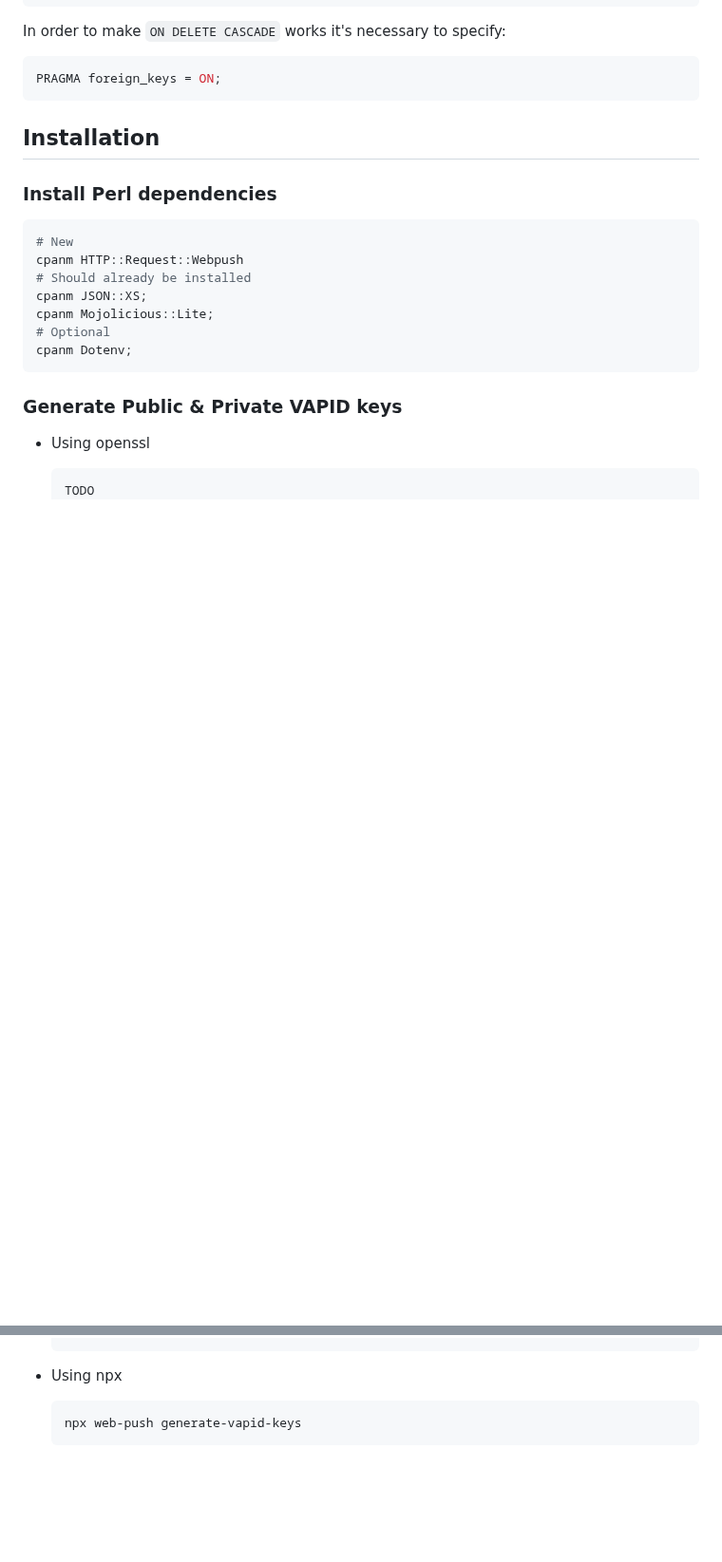
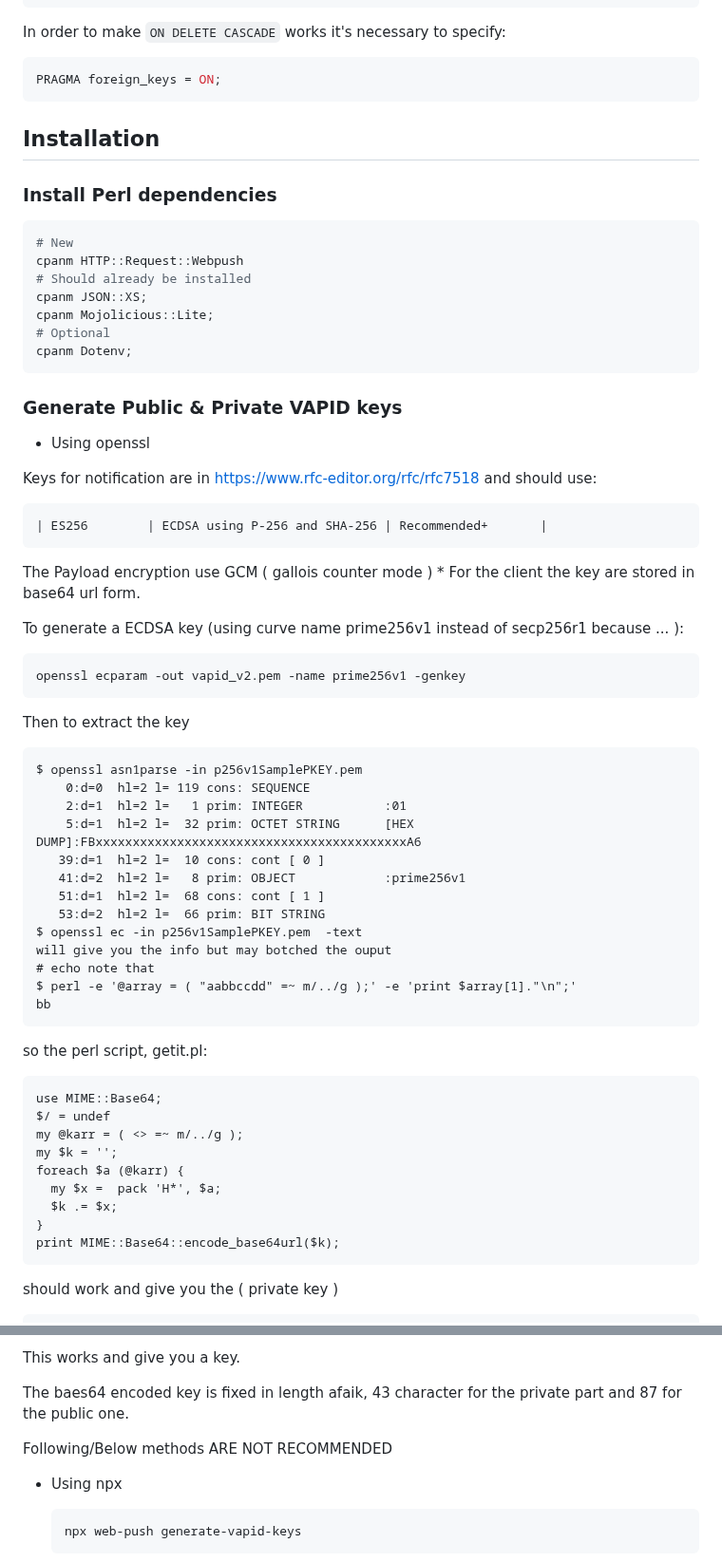
Before and after one commit to Groupe-Citypassenger-Inc/poc-web-push, a Markdown page: README.md, 2 parts joined by grey strips. Shown at 95% size. GitHub-like rendering; blank space fills up the shorter version.

Commit message:
update README for SSL review
meh

````diff
--- a/README.md
+++ b/README.md
@@ -71,6 +71,47 @@ cpanm Dotenv;
 
 - Using openssl
 
+Keys for notification are in  https://www.rfc-editor.org/rfc/rfc7518
+and should use:
+```
+| ES256        | ECDSA using P-256 and SHA-256 | Recommended+       |
+```
+The Payload encryption use GCM ( gallois counter mode ) *
+For the client the key are stored in base64 url form.
+
+To generate a ECDSA key (using curve name prime256v1 instead of secp256r1 because ... ):
   ```
-  TODO
+  openssl ecparam -out vapid_v2.pem -name prime256v1 -genkey
   ```
+
+Then to extract the key
+
+```
+$ openssl asn1parse -in p256v1SamplePKEY.pem
+    0:d=0  hl=2 l= 119 cons: SEQUENCE
+    2:d=1  hl=2 l=   1 prim: INTEGER           :01
+    5:d=1  hl=2 l=  32 prim: OCTET STRING      [HEX DUMP]:FBxxxxxxxxxxxxxxxxxxxxxxxxxxxxxxxxxxxxxxxxxxA6
+   39:d=1  hl=2 l=  10 cons: cont [ 0 ]
+   41:d=2  hl=2 l=   8 prim: OBJECT            :prime256v1
+   51:d=1  hl=2 l=  68 cons: cont [ 1 ]
+   53:d=2  hl=2 l=  66 prim: BIT STRING
+$ openssl ec -in p256v1SamplePKEY.pem  -text
+will give you the info but may botched the ouput
+# echo note that
+$ perl -e '@array = ( "aabbccdd" =~ m/../g );' -e 'print $array[1]."\n";'
+bb
+```
+so the perl script, getit.pl:
+```
+use MIME::Base64;
+$/ = undef
+my @karr = ( <> =~ m/../g );
+my $k = '';
+foreach $a (@karr) {
+  my $x =  pack 'H*', $a;
+  $k .= $x;
+}
+print MIME::Base64::encode_base64url($k);
+```
+should work and give you the ( private key )
+
@@ -77,3 +144,10 @@ cpanm Dotenv;
+This works and give you a key.
+
+The baes64 encoded key is fixed in length afaik,
+43 character for the private part
+and 87 for the public one.
+
+Following/Below methods ARE NOT RECOMMENDED
 
 - Using npx
 
````
Also changed, not shown: other parts of README.md (+26 -0 lines).
